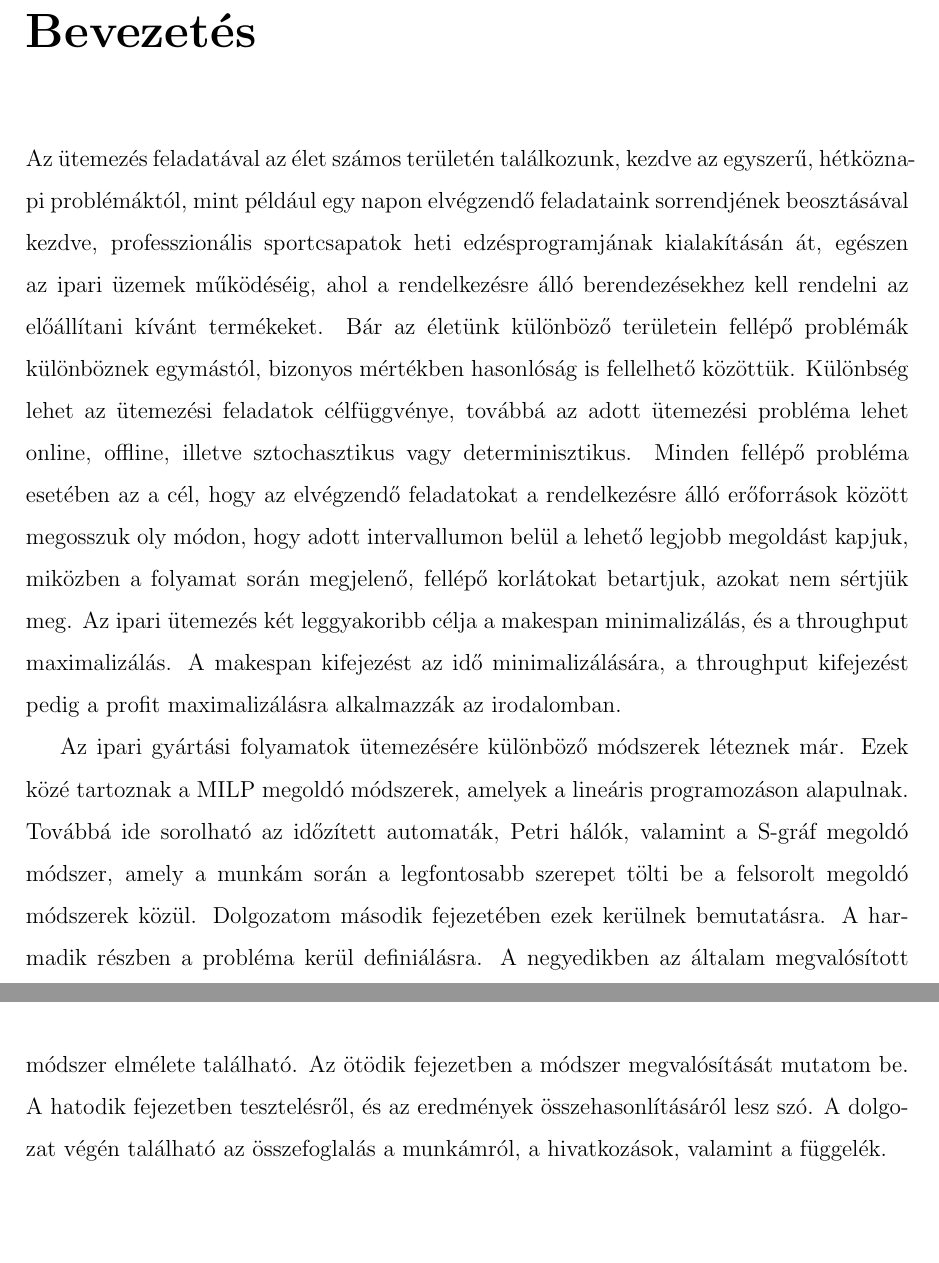
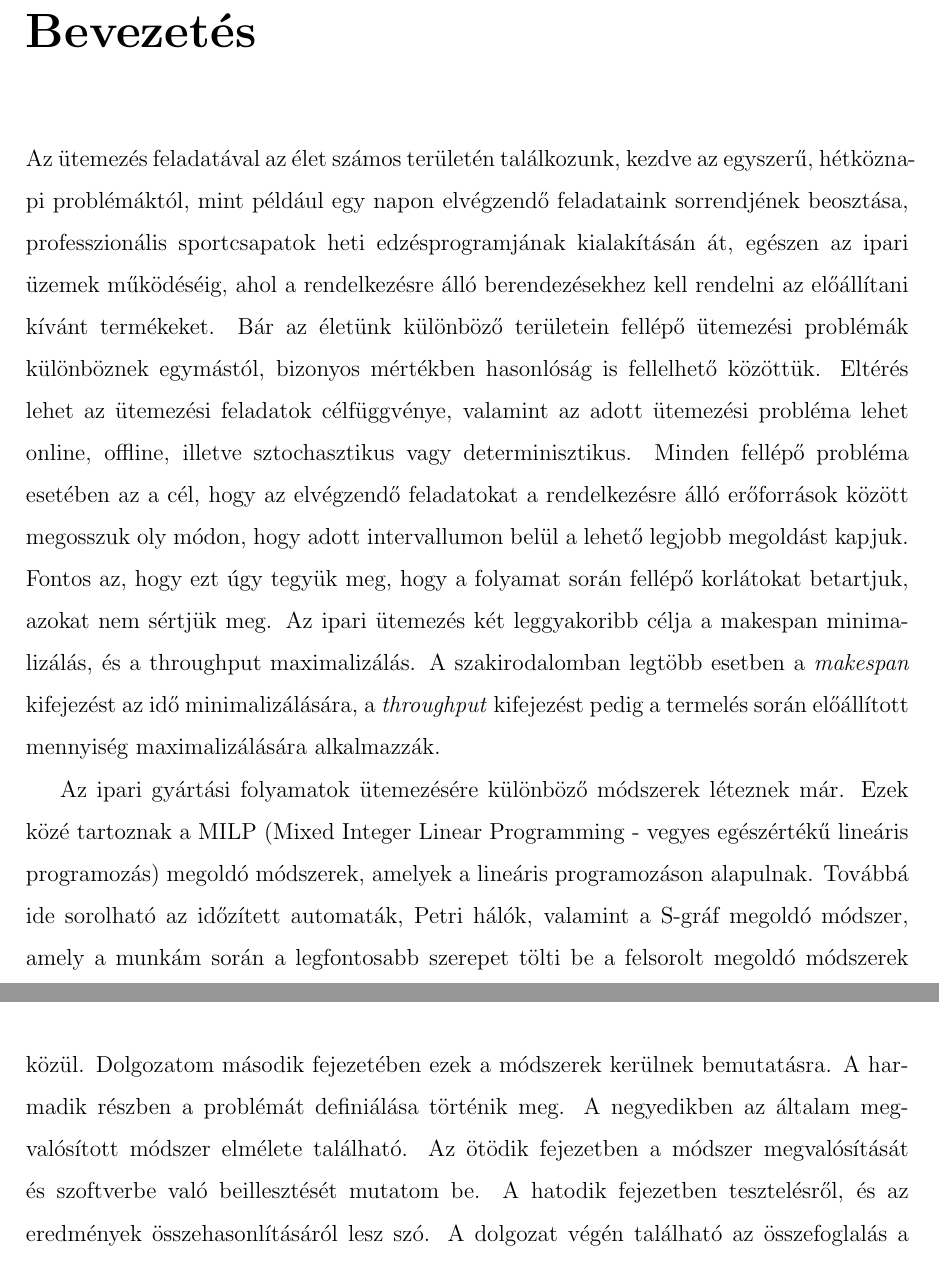
Before and after one commit to Gergo1912/Szakdolgozat, a LaTeX document (Szakdolgozat.tex, which reads Bevezetes.tex): two parts of pages 10 and 11 of 68, joined at a grey line, cut so that both start at the same text, the shorter picture padded with empty space. Compiled offline with pdfLaTeX.

Commit message:
1. fejezet Bevezetés átdolgozás

```diff
--- a/Bevezetes.tex
+++ b/Bevezetes.tex
@@ -1,4 +1,4 @@
 \chapter{Bevezetés}
-Az ütemezés feladatával az élet számos területén találkozunk, kezdve az egyszerű, hétköznapi problémáktól, mint például egy napon elvégzendő feladataink sorrendjének beosztásával kezdve, professzionális sportcsapatok heti edzésprogramjának kialakításán át, egészen az ipari üzemek működéséig, ahol a rendelkezésre álló berendezésekhez kell rendelni az előállítani kívánt termékeket. Bár az életünk különböző területein fellépő problémák különböznek egymástól, bizonyos mértékben hasonlóság is fellelhető közöttük. Különbség lehet az ütemezési feladatok célfüggvénye, továbbá az adott ütemezési probléma lehet online, offline, illetve sztochasztikus vagy determinisztikus. Minden fellépő probléma esetében az a cél, hogy az elvégzendő feladatokat a rendelkezésre álló erőforrások között megosszuk oly módon, hogy adott intervallumon belül a lehető legjobb megoldást kapjuk, miközben a folyamat során megjelenő, fellépő korlátokat betartjuk, azokat nem sértjük meg. Az ipari ütemezés két leggyakoribb célja a makespan minimalizálás, és a throughput maximalizálás. A makespan kifejezést az idő minimalizálására, a throughput kifejezést pedig a profit maximalizálásra alkalmazzák az irodalomban.
+Az ütemezés feladatával az élet számos területén találkozunk, kezdve az egyszerű, hétköznapi problémáktól, mint például egy napon elvégzendő feladataink sorrendjének beosztása, professzionális sportcsapatok heti edzésprogramjának kialakításán át, egészen az ipari üzemek működéséig, ahol a rendelkezésre álló berendezésekhez kell rendelni az előállítani kívánt termékeket. Bár az életünk különböző területein fellépő ütemezési problémák különböznek egymástól, bizonyos mértékben hasonlóság is fellelhető közöttük. Eltérés lehet az ütemezési feladatok célfüggvénye, valamint az adott ütemezési probléma lehet online, offline, illetve sztochasztikus vagy determinisztikus. Minden fellépő probléma esetében az a cél, hogy az elvégzendő feladatokat a rendelkezésre álló erőforrások között megosszuk oly módon, hogy adott intervallumon belül a lehető legjobb megoldást kapjuk. Fontos az, hogy ezt úgy tegyük meg, hogy a folyamat során fellépő korlátokat betartjuk, azokat nem sértjük meg. Az ipari ütemezés két leggyakoribb célja a makespan minimalizálás, és a throughput maximalizálás. A szakirodalomban legtöbb esetben a \textit{makespan} kifejezést az idő minimalizálására, a \textit{throughput} kifejezést pedig a termelés során előállított mennyiség maximalizálására alkalmazzák.
 
-Az ipari gyártási folyamatok ütemezésére különböző módszerek léteznek már. Ezek közé tartoznak a MILP megoldó módszerek, amelyek a lineáris programozáson alapulnak. Továbbá ide sorolható az időzített automaták, Petri hálók, valamint a S-gráf megoldó módszer, amely a munkám során a legfontosabb szerepet tölti be a felsorolt megoldó módszerek közül. Dolgozatom második fejezetében ezek kerülnek bemutatásra. A harmadik részben a probléma kerül definiálásra. A negyedikben az általam megvalósított módszer elmélete található. Az ötödik fejezetben a módszer megvalósítását mutatom be. A hatodik fejezetben tesztelésről, és az eredmények összehasonlításáról lesz szó. A dolgozat végén található az összefoglalás a munkámról, a hivatkozások, valamint a függelék.
+Az ipari gyártási folyamatok ütemezésére különböző módszerek léteznek már. Ezek közé tartoznak a MILP (Mixed Integer Linear Programming - vegyes egészértékű lineáris programozás) megoldó módszerek, amelyek a lineáris programozáson alapulnak. Továbbá ide sorolható az időzített automaták, Petri hálók, valamint a S-gráf megoldó módszer, amely a munkám során a legfontosabb szerepet tölti be a felsorolt megoldó módszerek közül. Dolgozatom második fejezetében ezek a módszerek kerülnek bemutatásra. A harmadik részben a problémát definiálása történik meg. A negyedikben az általam megvalósított módszer elmélete található. Az ötödik fejezetben a módszer megvalósítását és szoftverbe való beillesztését mutatom be. A hatodik fejezetben tesztelésről, és az eredmények összehasonlításáról lesz szó. A dolgozat végén található az összefoglalás a munkámról, a hivatkozások, valamint a függelék.
```
Also changed, not shown: Szakdolgozat.pdf, 2 other files.
